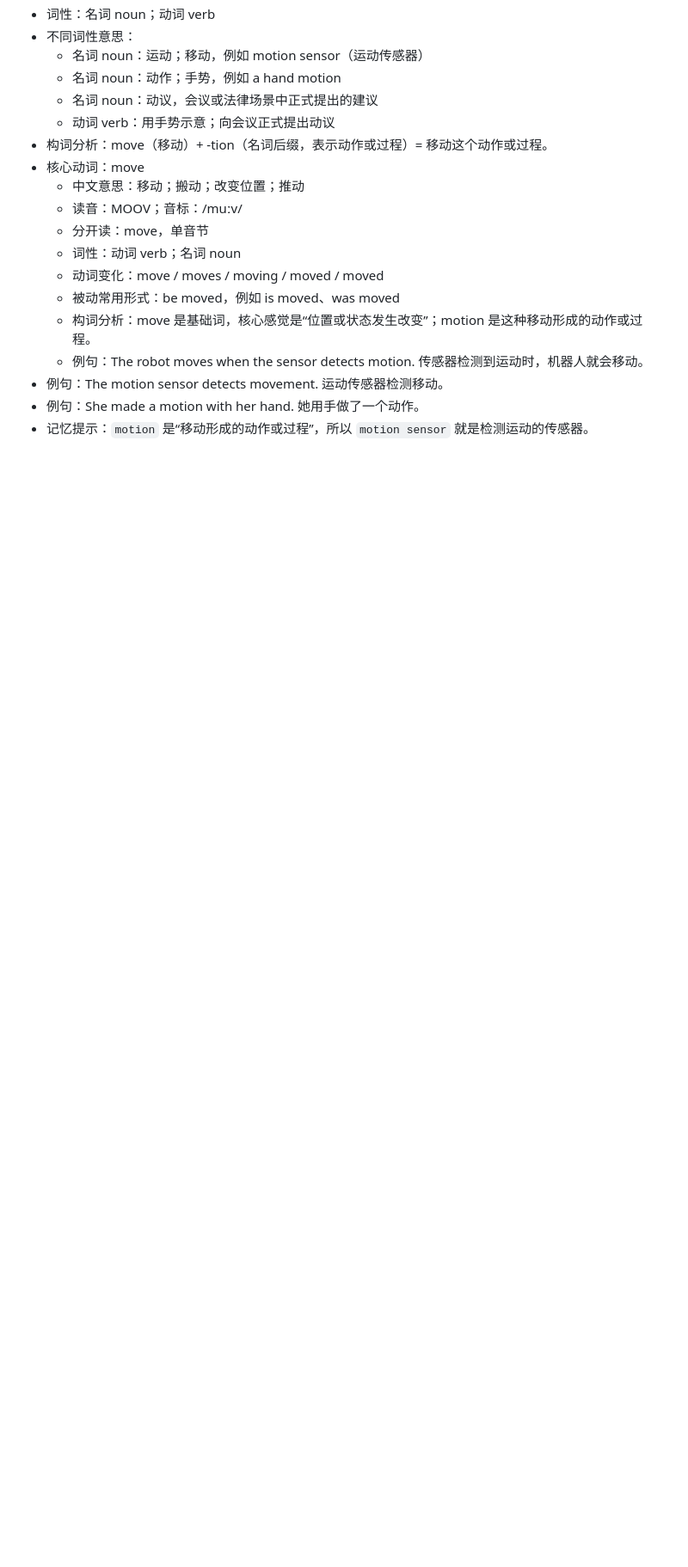
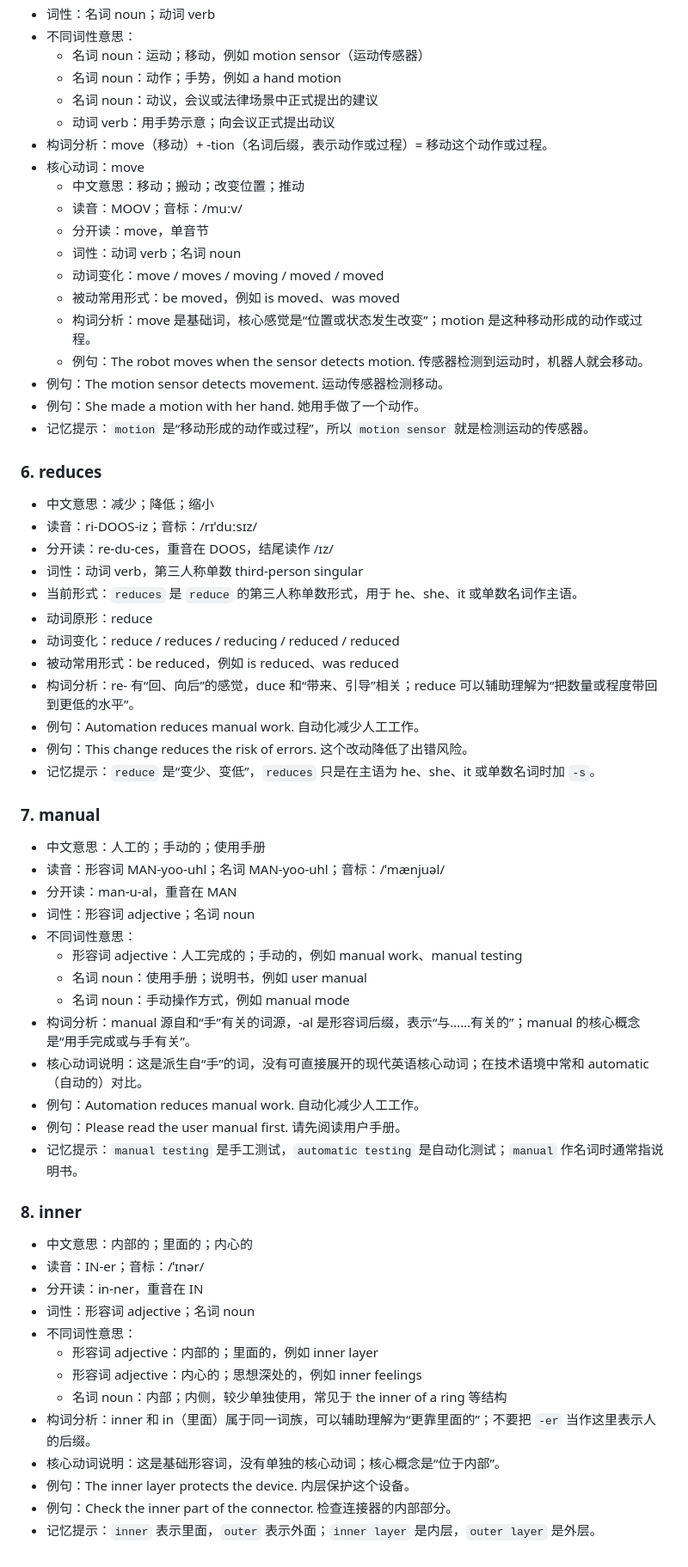
Before and after one commit to jikoufu/english-learning, a Markdown page: 英语学习.md, the part around the change. Shown at 86% size. GitHub-like rendering; blank space fills up the shorter version.

Commit message:
Add reduces manual and inner vocabulary

```diff
--- a/英语学习.md
+++ b/英语学习.md
@@ -2451,3 +2451,50 @@
 - 例句：The motion sensor detects movement. 运动传感器检测移动。
 - 例句：She made a motion with her hand. 她用手做了一个动作。
 - 记忆提示：`motion` 是“移动形成的动作或过程”，所以 `motion sensor` 就是检测运动的传感器。
+
+### 6. reduces
+
+- 中文意思：减少；降低；缩小
+- 读音：ri-DOOS-iz；音标：/rɪˈduːsɪz/
+- 分开读：re-du-ces，重音在 DOOS，结尾读作 /ɪz/
+- 词性：动词 verb，第三人称单数 third-person singular
+- 当前形式：`reduces` 是 `reduce` 的第三人称单数形式，用于 he、she、it 或单数名词作主语。
+- 动词原形：reduce
+- 动词变化：reduce / reduces / reducing / reduced / reduced
+- 被动常用形式：be reduced，例如 is reduced、was reduced
+- 构词分析：re- 有“回、向后”的感觉，duce 和“带来、引导”相关；reduce 可以辅助理解为“把数量或程度带回到更低的水平”。
+- 例句：Automation reduces manual work. 自动化减少人工工作。
+- 例句：This change reduces the risk of errors. 这个改动降低了出错风险。
+- 记忆提示：`reduce` 是“变少、变低”，`reduces` 只是在主语为 he、she、it 或单数名词时加 `-s`。
+
+### 7. manual
+
+- 中文意思：人工的；手动的；使用手册
+- 读音：形容词 MAN-yoo-uhl；名词 MAN-yoo-uhl；音标：/ˈmænjuəl/
+- 分开读：man-u-al，重音在 MAN
+- 词性：形容词 adjective；名词 noun
+- 不同词性意思：
+  - 形容词 adjective：人工完成的；手动的，例如 manual work、manual testing
+  - 名词 noun：使用手册；说明书，例如 user manual
+  - 名词 noun：手动操作方式，例如 manual mode
+- 构词分析：manual 源自和“手”有关的词源，-al 是形容词后缀，表示“与……有关的”；manual 的核心概念是“用手完成或与手有关”。
+- 核心动词说明：这是派生自“手”的词，没有可直接展开的现代英语核心动词；在技术语境中常和 automatic（自动的）对比。
+- 例句：Automation reduces manual work. 自动化减少人工工作。
+- 例句：Please read the user manual first. 请先阅读用户手册。
+- 记忆提示：`manual testing` 是手工测试，`automatic testing` 是自动化测试；`manual` 作名词时通常指说明书。
+
+### 8. inner
+
+- 中文意思：内部的；里面的；内心的
+- 读音：IN-er；音标：/ˈɪnər/
+- 分开读：in-ner，重音在 IN
+- 词性：形容词 adjective；名词 noun
+- 不同词性意思：
+  - 形容词 adjective：内部的；里面的，例如 inner layer
+  - 形容词 adjective：内心的；思想深处的，例如 inner feelings
+  - 名词 noun：内部；内侧，较少单独使用，常见于 the inner of a ring 等结构
+- 构词分析：inner 和 in（里面）属于同一词族，可以辅助理解为“更靠里面的”；不要把 `-er` 当作这里表示人的后缀。
+- 核心动词说明：这是基础形容词，没有单独的核心动词；核心概念是“位于内部”。
+- 例句：The inner layer protects the device. 内层保护这个设备。
+- 例句：Check the inner part of the connector. 检查连接器的内部部分。
+- 记忆提示：`inner` 表示里面，`outer` 表示外面；`inner layer` 是内层，`outer layer` 是外层。
```
